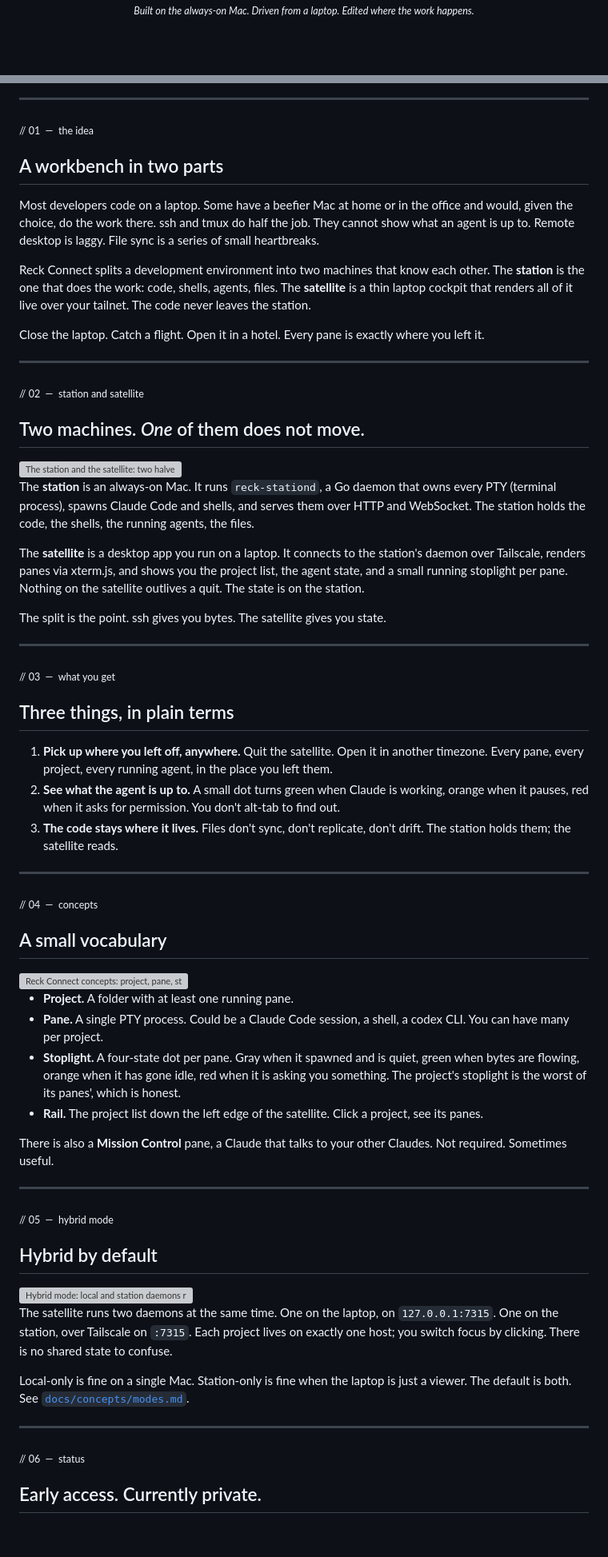
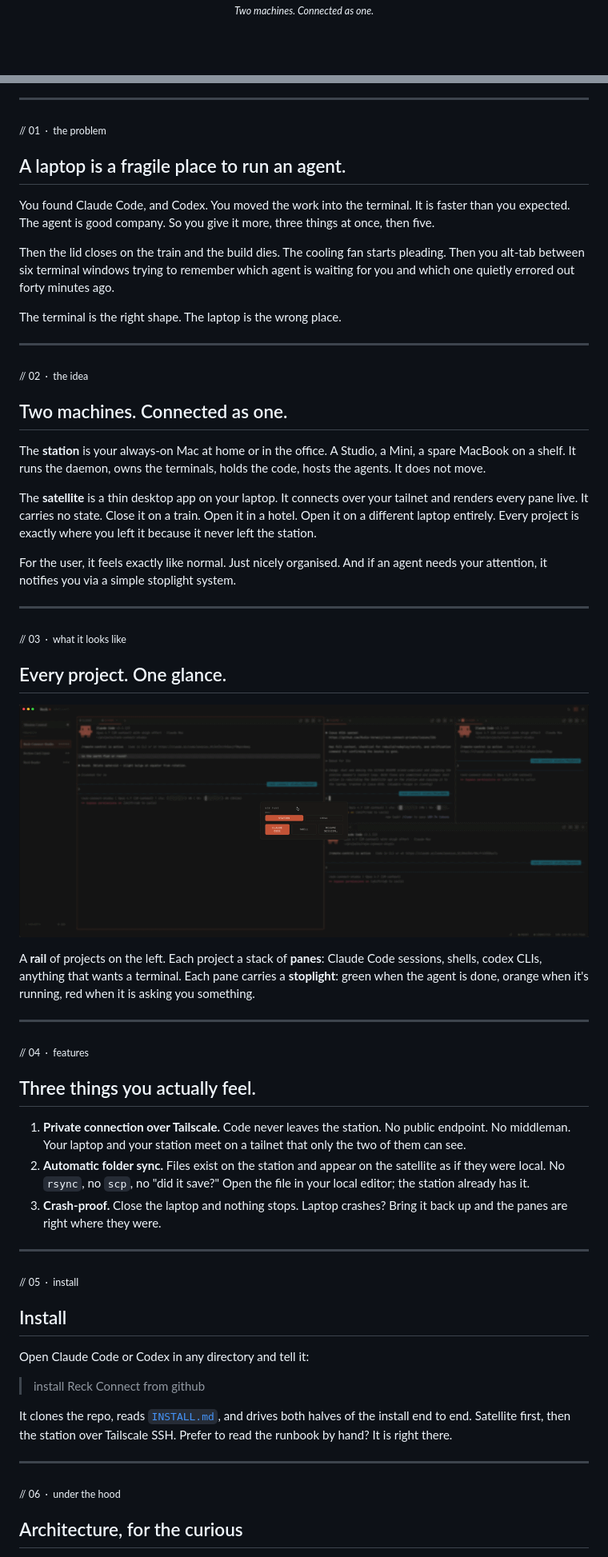
Before and after one commit to Rudie-Verweij/reck-connect, a Markdown page: README.md, 2 parts joined by grey strips. Shown at 80% size. GitHub-like rendering; pictures changed too: docs/assets/pitch/satellite-ui.gif (added); blank space fills up the shorter version; grey boxes are pictures that could not be loaded.

```diff
--- a/README.md
+++ b/README.md
@@ -7,7 +7,7 @@
 
 <br>
 
-<sub><i>Built on the always-on Mac. Driven from a laptop. Edited where the work happens.</i></sub>
+<sub><i>Two machines. Connected as one.</i></sub>
 
 <br><br>
 
@@ -22,79 +23,65 @@
 
 ---
 
-<sub>// 01 &nbsp;—&nbsp; the idea</sub>
+<sub>// 01 &nbsp;·&nbsp; the problem</sub>
 
-## A workbench in two parts
+## A laptop is a fragile place to run an agent.
 
-Most developers code on a laptop. Some have a beefier Mac at home or in the office and would, given the choice, do the work there. ssh and tmux do half the job. They cannot show what an agent is up to. Remote desktop is laggy. File sync is a series of small heartbreaks.
+You found Claude Code, and Codex. You moved the work into the terminal. It is faster than you expected. The agent is good company. So you give it more, three things at once, then five.
 
-Reck Connect splits a development environment into two machines that know each other. The **station** is the one that does the work: code, shells, agents, files. The **satellite** is a thin laptop cockpit that renders all of it live over your tailnet. The code never leaves the station.
+Then the lid closes on the train and the build dies. The cooling fan starts pleading. Then you alt-tab between six terminal windows trying to remember which agent is waiting for you and which one quietly errored out forty minutes ago.
 
-Close the laptop. Catch a flight. Open it in a hotel. Every pane is exactly where you left it.
+The terminal is the right shape. The laptop is the wrong place.
 
 ---
 
-<sub>// 02 &nbsp;—&nbsp; station and satellite</sub>
+<sub>// 02 &nbsp;·&nbsp; the idea</sub>
 
-## Two machines. *One* of them does not move.
+## Two machines. Connected as one.
 
-<picture>
-  <source media="(prefers-color-scheme: dark)" srcset="docs/assets/station-satellite-dark.svg">
-  <img src="docs/assets/station-satellite-light.svg" alt="The station and the satellite: two halves of Reck Connect" width="100%">
-</picture>
+The **station** is your always-on Mac at home or in the office. A Studio, a Mini, a spare MacBook on a shelf. It runs the daemon, owns the terminals, holds the code, hosts the agents. It does not move.
 
-The **station** is an always-on Mac. It runs `reck-stationd`, a Go daemon that owns every PTY (terminal process), spawns Claude Code and shells, and serves them over HTTP and WebSocket. The station holds the code, the shells, the running agents, the files.
+The **satellite** is a thin desktop app on your laptop. It connects over your tailnet and renders every pane live. It carries no state. Close it on a train. Open it in a hotel. Open it on a different laptop entirely. Every project is exactly where you left it because it never left the station.
 
-The **satellite** is a desktop app you run on a laptop. It connects to the station's daemon over Tailscale, renders panes via xterm.js, and shows you the project list, the agent state, and a small running stoplight per pane. Nothing on the satellite outlives a quit. The state is on the station.
-
-The split is the point. ssh gives you bytes. The satellite gives you state.
+For the user, it feels exactly like normal. Just nicely organised. And if an agent needs your attention, it notifies you via a simple stoplight system.
 
 ---
 
-<sub>// 03 &nbsp;—&nbsp; what you get</sub>
+<sub>// 03 &nbsp;·&nbsp; what it looks like</sub>
 
-## Three things, in plain terms
+## Every project. One glance.
 
-1. **Pick up where you left off, anywhere.** Quit the satellite. Open it in another timezone. Every pane, every project, every running agent, in the place you left them.
-2. **See what the agent is up to.** A small dot turns green when Claude is working, orange when it pauses, red when it asks for permission. You don't alt-tab to find out.
-3. **The code stays where it lives.** Files don't sync, don't replicate, don't drift. The station holds them; the satellite reads.
+<p align="center">
+  <img src="docs/assets/pitch/satellite-ui.gif" alt="The Reck Satellite: a rail of projects on the left, multiple Claude Code panes tiled across the workspace, with a New Pane modal asking whether to host on the Station or Local" width="100%">
+</p>
+
+A **rail** of projects on the left. Each project a stack of **panes**: Claude Code sessions, shells, codex CLIs, anything that wants a terminal. Each pane carries a **stoplight**: green when the agent is done, orange when it's running, red when it is asking you something.
 
 ---
 
-<sub>// 04 &nbsp;—&nbsp; concepts</sub>
+<sub>// 04 &nbsp;·&nbsp; features</sub>
 
-## A small vocabulary
+## Three things you actually feel.
 
-<picture>
-  <source media="(prefers-color-scheme: dark)" srcset="docs/assets/concepts-dark.svg">
-  <img src="docs/assets/concepts-light.svg" alt="Reck Connect concepts: project, pane, stoplight, rail" width="100%">
-</picture>
-
-- **Project.** A folder with at least one running pane.
-- **Pane.** A single PTY process. Could be a Claude Code session, a shell, a codex CLI. You can have many per project.
-- **Stoplight.** A four-state dot per pane. Gray when it spawned and is quiet, green when bytes are flowing, orange when it has gone idle, red when it is asking you something. The project's stoplight is the worst of its panes', which is honest.
-- **Rail.** The project list down the left edge of the satellite. Click a project, see its panes.
-
-There is also a **Mission Control** pane, a Claude that talks to your other Claudes. Not required. Sometimes useful.
+1. **Private connection over Tailscale.** Code never leaves the station. No public endpoint. No middleman. Your laptop and your station meet on a tailnet that only the two of them can see.
+2. **Automatic folder sync.** Files exist on the station and appear on the satellite as if they were local. No `rsync`, no `scp`, no "did it save?" Open the file in your local editor; the station already has it.
+3. **Crash-proof.** Close the laptop and nothing stops. Laptop crashes? Bring it back up and the panes are right where they were.
 
 ---
 
-<sub>// 05 &nbsp;—&nbsp; hybrid mode</sub>
+<sub>// 05 &nbsp;·&nbsp; install</sub>
 
-## Hybrid by default
+## Install
 
-<picture>
-  <source media="(prefers-color-scheme: dark)" srcset="docs/assets/hybrid-mode-dark.svg">
-  <img src="docs/assets/hybrid-mode-light.svg" alt="Hybrid mode: local and station daemons running side by side" width="100%">
-</picture>
+Open Claude Code or Codex in any directory and tell it:
 
-The satellite runs two daemons at the same time. One on the laptop, on `127.0.0.1:7315`. One on the station, over Tailscale on `:7315`. Each project lives on exactly one host; you switch focus by clicking. There is no shared state to confuse.
+> install Reck Connect from github
 
-Local-only is fine on a single Mac. Station-only is fine when the laptop is just a viewer. The default is both. See [`docs/concepts/modes.md`](docs/concepts/modes.md).
+It clones the repo, reads [`INSTALL.md`](INSTALL.md), and drives both halves of the install end to end. Satellite first, then the station over Tailscale SSH. Prefer to read the runbook by hand? It is right there.
 
 ---
 
-<sub>// 06 &nbsp;—&nbsp; status</sub>
+<sub>// 06 &nbsp;·&nbsp; under the hood</sub>
 
-## Early access. Currently private.
+## Architecture, for the curious
 
```
Also changed, not shown: other parts of README.md (+31 -56 lines), 2 other files.
